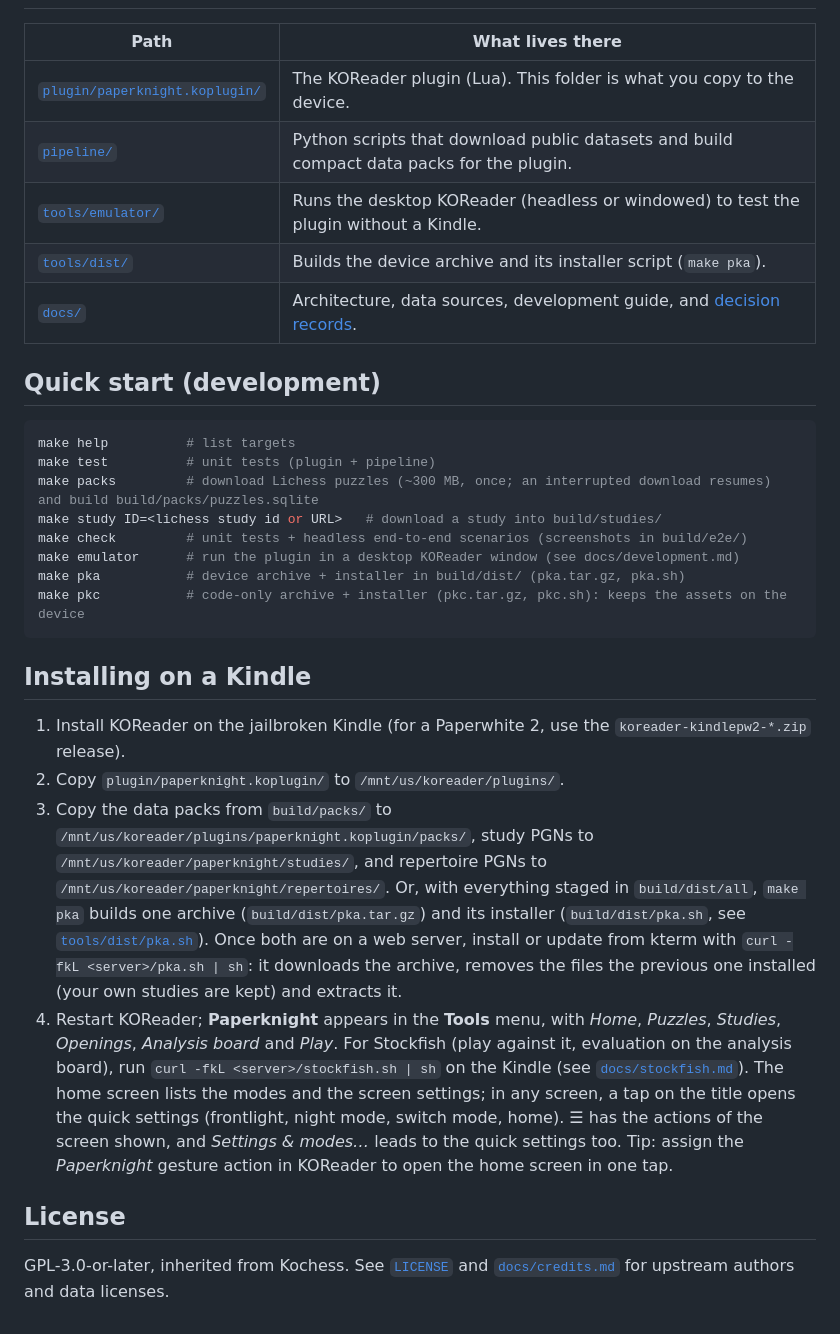
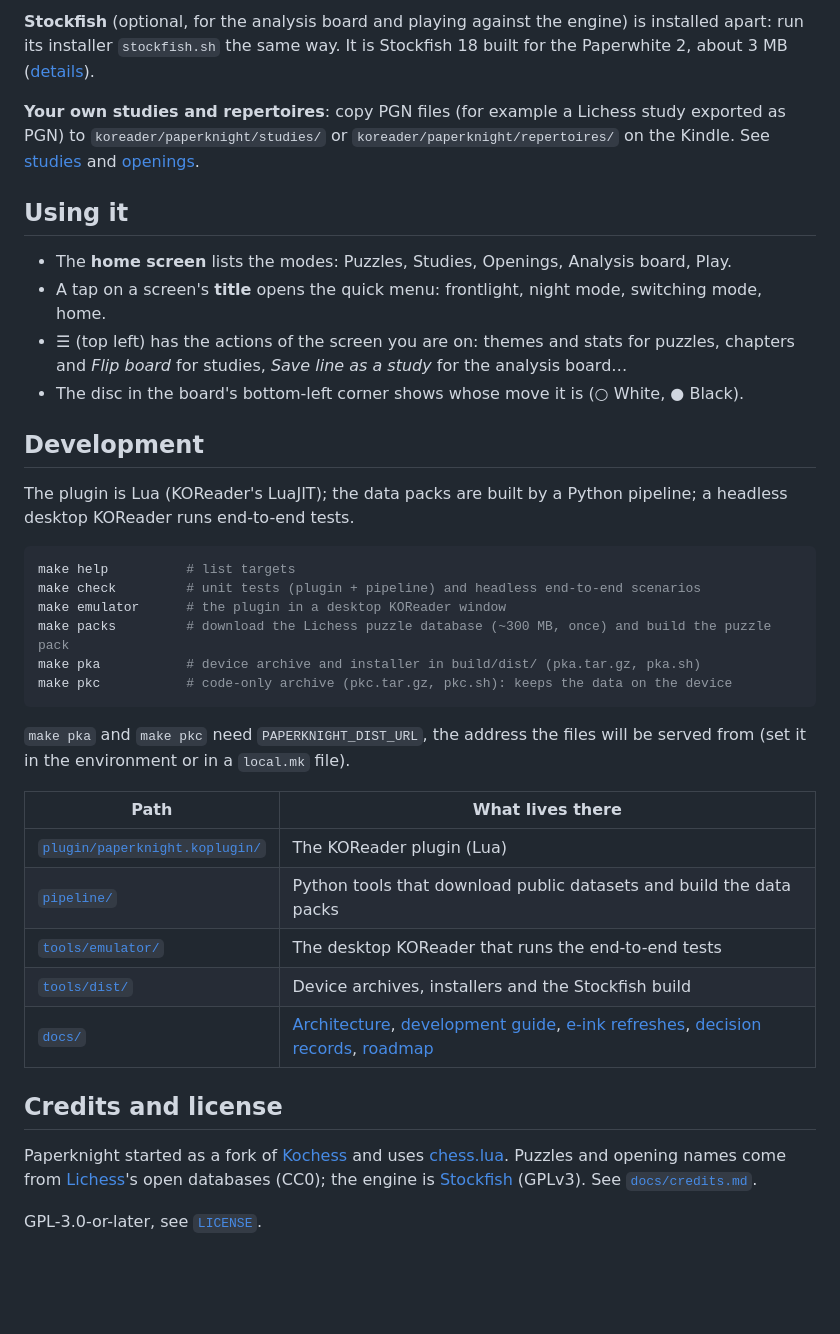
Before and after one commit to corentingi/paperknight, a Markdown page: README.md, the part around the change printed below. Rendered like a GitHub page; blank space fills up the shorter version.

````diff
--- a/README.md
+++ b/README.md
@@ -34,51 +59,56 @@ Stockfish, PGN load/save) that grows into a training tool:
+**Stockfish** (optional, for the analysis board and playing against the
+engine) is installed apart: run its installer `stockfish.sh` the same way.
+It is Stockfish 18 built for the Paperwhite 2, about 3 MB
+([details](docs/stockfish.md)).
+
+**Your own studies and repertoires**: copy PGN files (for example a Lichess
+study exported as PGN) to `koreader/paperknight/studies/` or
+`koreader/paperknight/repertoires/` on the Kindle. See
+[studies](docs/studies.md) and [openings](docs/openings.md).
+
+## Using it
+
+- The **home screen** lists the modes: Puzzles, Studies, Openings, Analysis
+  board, Play.
+- A tap on a screen's **title** opens the quick menu: frontlight, night
+  mode, switching mode, home.
+- **☰** (top left) has the actions of the screen you are on: themes and
+  stats for puzzles, chapters and *Flip board* for studies, *Save line as a
+  study* for the analysis board…
+- The disc in the board's bottom-left corner shows whose move it is
+  (○ White, ● Black).
+
+## Development
+
+The plugin is Lua (KOReader's LuaJIT); the data packs are built by a Python
+pipeline; a headless desktop KOReader runs end-to-end tests.
+
+```sh
+make help          # list targets
+make check         # unit tests (plugin + pipeline) and headless end-to-end scenarios
+make emulator      # the plugin in a desktop KOReader window
+make packs         # download the Lichess puzzle database (~300 MB, once) and build the puzzle pack
+make pka           # device archive and installer in build/dist/ (pka.tar.gz, pka.sh)
+make pkc           # code-only archive (pkc.tar.gz, pkc.sh): keeps the data on the device
+```
+
+`make pka` and `make pkc` need `PAPERKNIGHT_DIST_URL`, the address the files
+will be served from (set it in the environment or in a `local.mk` file).
 
 | Path | What lives there |
 |---|---|
-| [`plugin/paperknight.koplugin/`](plugin/) | The KOReader plugin (Lua). This folder is what you copy to the device. |
-| [`pipeline/`](pipeline/) | Python scripts that download public datasets and build compact data packs for the plugin. |
-| [`tools/emulator/`](tools/emulator/) | Runs the desktop KOReader (headless or windowed) to test the plugin without a Kindle. |
-| [`tools/dist/`](tools/dist/) | Builds the device archive and its installer script (`make pka`). |
-| [`docs/`](docs/) | Architecture, data sources, development guide, and [decision records](docs/adr/). |
+| [`plugin/paperknight.koplugin/`](plugin/) | The KOReader plugin (Lua) |
+| [`pipeline/`](pipeline/) | Python tools that download public datasets and build the data packs |
+| [`tools/emulator/`](tools/emulator/) | The desktop KOReader that runs the end-to-end tests |
+| [`tools/dist/`](tools/dist/) | Device archives, installers and the Stockfish build |
+| [`docs/`](docs/) | [Architecture](docs/architecture.md), [development guide](docs/development.md), [e-ink refreshes](docs/eink-refresh.md), [decision records](docs/adr/), [roadmap](docs/roadmap.md) |
 
-## Quick start (development)
+## Credits and license
 
-```sh
-make help          # list targets
-make test          # unit tests (plugin + pipeline)
-make packs         # download Lichess puzzles (~300 MB, once; an interrupted download resumes) and build build/packs/puzzles.sqlite
-make study ID=<lichess study id or URL>   # download a study into build/studies/
-make check         # unit tests + headless end-to-end scenarios (screenshots in build/e2e/)
-make emulator      # run the plugin in a desktop KOReader window (see docs/development.md)
-make pka           # device archive + installer in build/dist/ (pka.tar.gz, pka.sh)
-make pkc           # code-only archive + installer (pkc.tar.gz, pkc.sh): keeps the assets on the device
-```
+Paperknight started as a fork of [Kochess](https://github.com/bateast/kochess)
+and uses [chess.lua](https://github.com/arizati/chess.lua). Puzzles and
+opening names come from [Lichess](https://lichess.org)'s open databases
+(CC0); the engine is [Stockfish](https://stockfishchess.org) (GPLv3). See
+[`docs/credits.md`](docs/credits.md).
 
-## Installing on a Kindle
-
-1. Install KOReader on the jailbroken Kindle (for a Paperwhite 2, use the
-   `koreader-kindlepw2-*.zip` release).
-2. Copy `plugin/paperknight.koplugin/` to `/mnt/us/koreader/plugins/`.
-3. Copy the data packs from `build/packs/` to `/mnt/us/koreader/plugins/paperknight.koplugin/packs/`,
-   study PGNs to `/mnt/us/koreader/paperknight/studies/`, and repertoire PGNs
-   to `/mnt/us/koreader/paperknight/repertoires/`.
-   Or, with everything staged in `build/dist/all`, `make pka` builds one
-   archive (`build/dist/pka.tar.gz`) and its installer (`build/dist/pka.sh`,
-   see [`tools/dist/pka.sh`](tools/dist/pka.sh)). Once both are on a web
-   server, install or update from kterm with
-   `curl -fkL <server>/pka.sh | sh`: it downloads the archive, removes the
-   files the previous one installed (your own studies are kept) and extracts it.
-4. Restart KOReader; **Paperknight** appears in the **Tools** menu, with
-   *Home*, *Puzzles*, *Studies*, *Openings*, *Analysis board* and *Play*. For Stockfish
-   (play against it, evaluation on the analysis board), run
-   `curl -fkL <server>/stockfish.sh | sh` on the Kindle
-   (see [`docs/stockfish.md`](docs/stockfish.md)).
-   The home screen lists the modes and the screen settings; in any screen, a
-   tap on the title opens the quick settings (frontlight, night mode, switch
-   mode, home). ☰ has the actions of the screen shown, and *Settings &
-   modes…* leads to the quick settings too. Tip: assign the *Paperknight* gesture action in
-   KOReader to open the home screen in one tap.
-
-## License
-
-GPL-3.0-or-later, inherited from Kochess. See [`LICENSE`](LICENSE) and
-[`docs/credits.md`](docs/credits.md) for upstream authors and data licenses.
+GPL-3.0-or-later, see [`LICENSE`](LICENSE).
````
Also changed, not shown: other parts of README.md (+52 -27 lines), docs/development.md (+9 -0 lines), docs/screenshots/analysis.png (added), docs/screenshots/night.png (added), docs/screenshots/openings.png (added), docs/screenshots/puzzle.png (added), docs/screenshots/stats.png (added), docs/screenshots/study.png (added), 1 other file.
